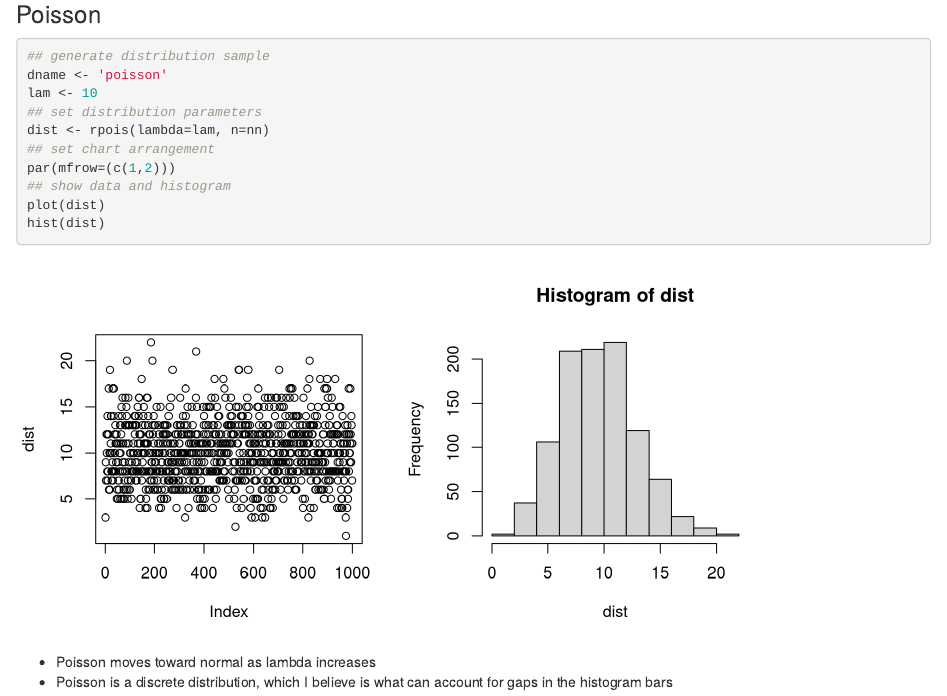
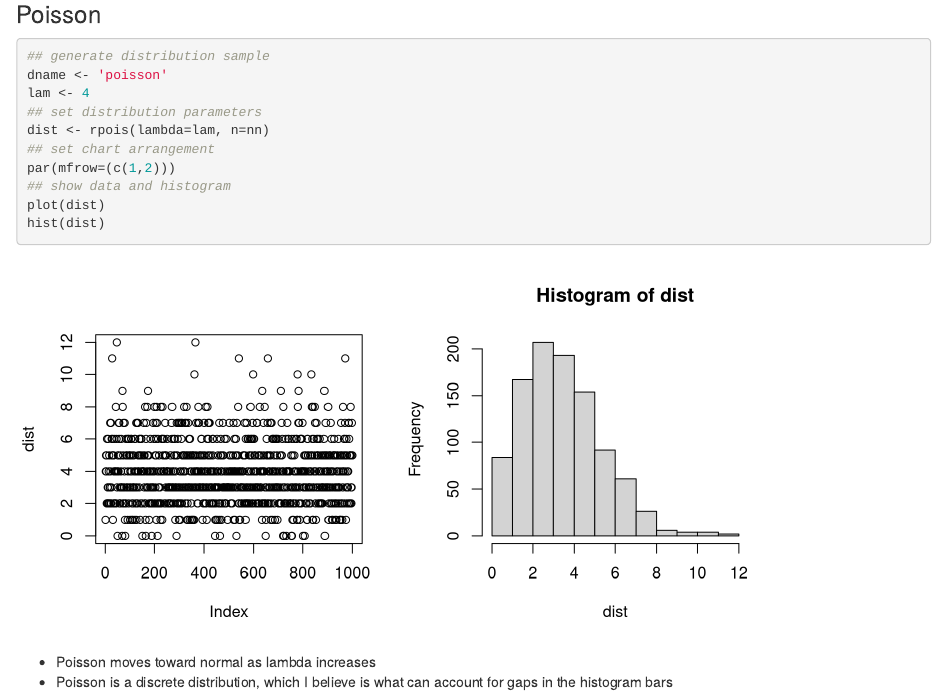
Before and after one commit to jyuill/proj-r-inferential-stats-coursera, an R Markdown document (distributions/Distributions.Rmd): the page in a window 1100 px wide, from 2760 px down. Rendered offline with R 4.5, knitr and Pandoc, with nearby package versions.

Commit message:
fine tuning poisson

````diff
--- a/distributions/Distributions.Rmd
+++ b/distributions/Distributions.Rmd
@@ -129,7 +129,7 @@ source('data-frame-process.R')
 ```{r POIS}
 ## generate distribution sample
 dname <- 'poisson'
-lam <- 10
+lam <- 4
 ## set distribution parameters
 dist <- rpois(lambda=lam, n=nn)
 ## set chart arrangement
````
Also changed, not shown: distributions/Distributions.html.
